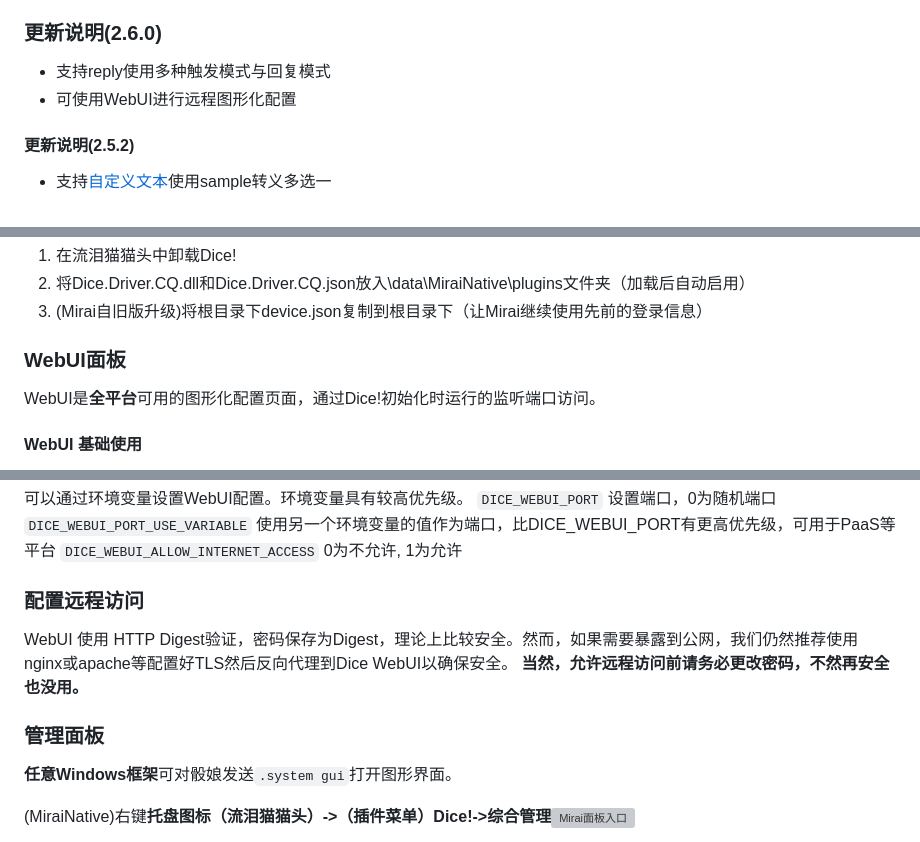
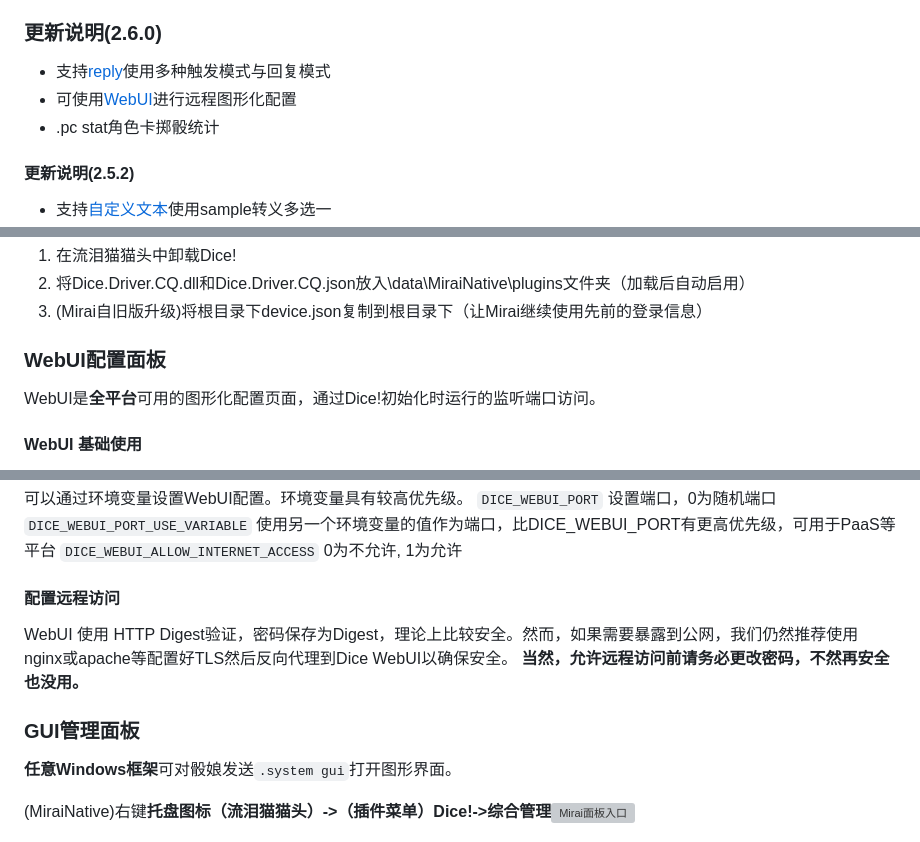
Before and after one commit to Dice-Developer-Team/DiceV2Docs, a Markdown page: Master_Manual.md, 3 parts joined by grey strips. GitHub-like rendering; grey boxes are pictures that could not be loaded.

```diff
--- a/Master_Manual.md
+++ b/Master_Manual.md
@@ -29,8 +29,9 @@
 
 ### 更新说明(2.6.0)
 
-- 支持reply使用多种触发模式与回复模式
-- 可使用WebUI进行远程图形化配置
+- 支持[reply](#自定义回复(.reply))使用多种触发模式与回复模式
+- 可使用[WebUI](#WebUI配置面板)进行远程图形化配置
+- .pc stat角色卡掷骰统计
 
 #### 更新说明(2.5.2)
 
@@ -132,7 +133,7 @@
 2. 将Dice.Driver.CQ.dll和Dice.Driver.CQ.json放入\data\MiraiNative\plugins文件夹（加载后自动启用）
 3. (Mirai自旧版升级)将根目录下device.json复制到根目录下（让Mirai继续使用先前的登录信息）
 
-### WebUI面板
+### WebUI配置面板
 
 WebUI是**全平台**可用的图形化配置页面，通过Dice!初始化时运行的监听端口访问。
 
@@ -165,12 +166,12 @@ WebUI有三个配置项，更改配置后重启才会生效
 `DICE_WEBUI_PORT_USE_VARIABLE` 使用另一个环境变量的值作为端口，比DICE_WEBUI_PORT有更高优先级，可用于PaaS等平台
 `DICE_WEBUI_ALLOW_INTERNET_ACCESS` 0为不允许, 1为允许
 
-### 配置远程访问
+#### 配置远程访问
 
 WebUI 使用 HTTP Digest验证，密码保存为Digest，理论上比较安全。然而，如果需要暴露到公网，我们仍然推荐使用nginx或apache等配置好TLS然后反向代理到Dice WebUI以确保安全。
 **当然，允许远程访问前请务必更改密码，不然再安全也没用。**
 
-### 管理面板
+### GUI管理面板
 
 **任意Windows框架**可对骰娘发送`.system gui`打开图形界面。
 
```
Also changed, not shown: other parts of Master_Manual.md (+3 -3 lines), image/WebUI_init.png (added), image/WebUI_login.png (added), image/WebUI_main.png (added).
